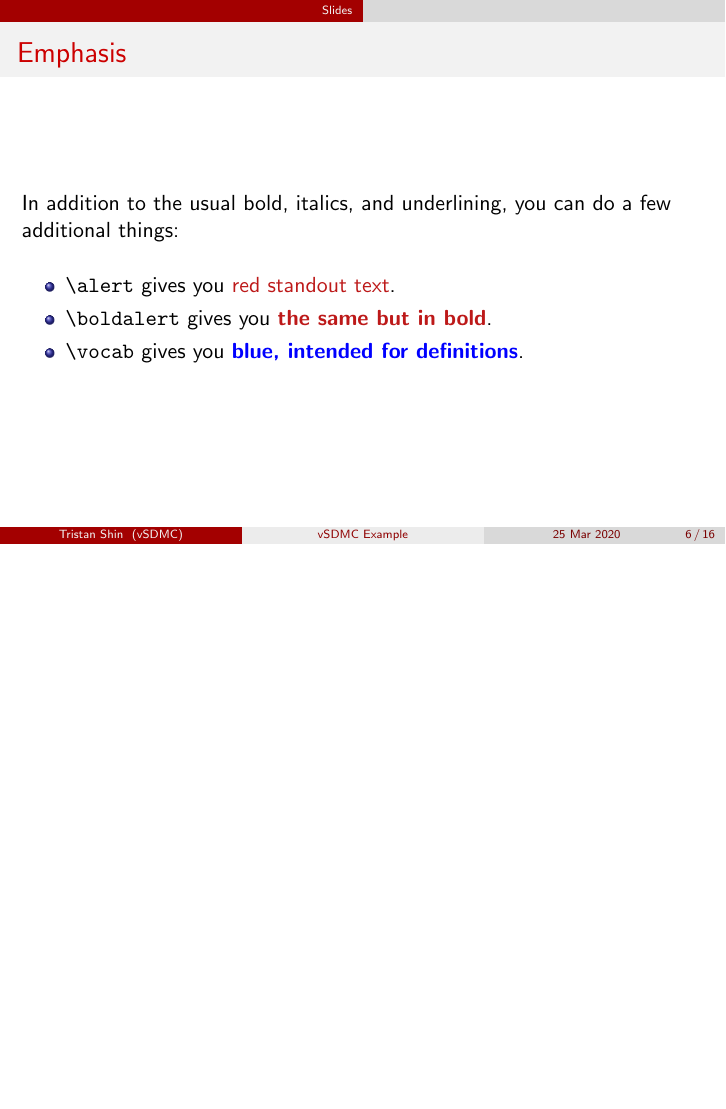
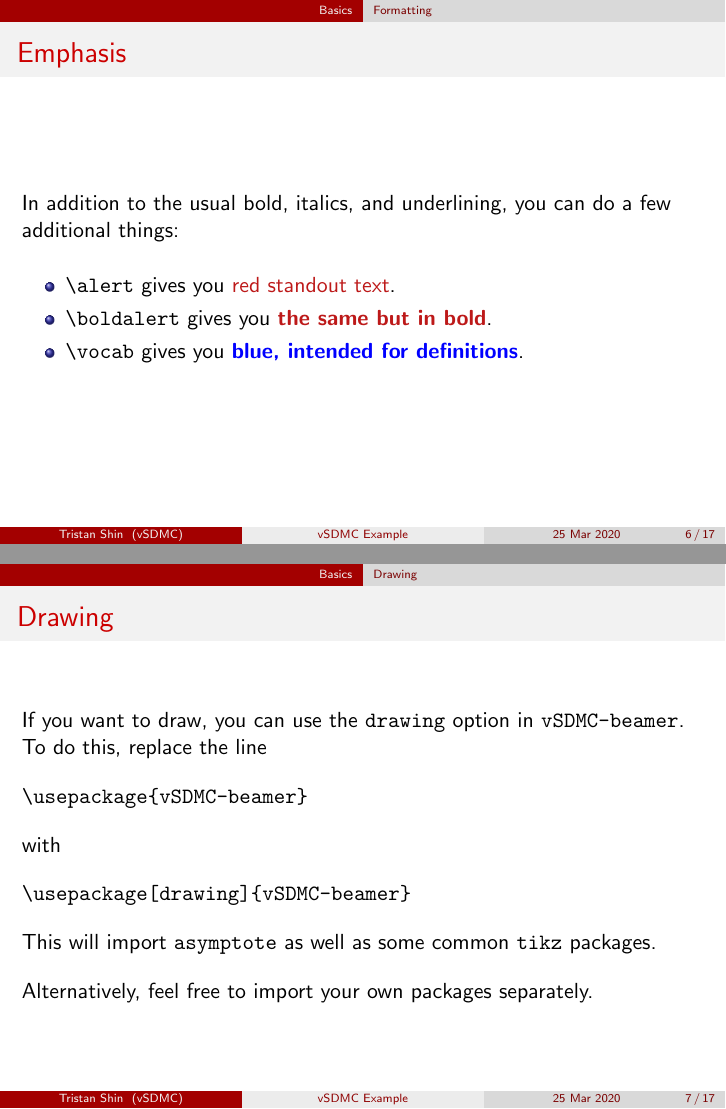
Before and after one commit to tristanshin/LaTeX, LaTeX slides (Templates/vSDMC-example.tex, which reads myPackages/tssal.sty, myPackages/vSDMC-beamer.sty): page 19 of 38 before the commit and pages 19 and 21 of 40 after it, the two joined at a grey line, the shorter picture padded with empty space. Compiled offline with pdfLaTeX.

Commit message:
vSDMC drawing option

```diff
--- a/Templates/vSDMC-example.tex
+++ b/Templates/vSDMC-example.tex
@@ -11,7 +11,9 @@
 
 \frame{\titlepage}
 
-\section{Slides}
+\section{Basics}
+
+\subsection{Slides}
 
 \begin{frame}[fragile]\frametitle{Slides}
 	This is a \vocab{frame} (also known as a \vocab{slide}).
@@ -36,6 +38,8 @@
 
 	This slide does not use any special packages though, so we do not require \texttt{fragile} here.
 \end{frame}
+
+\subsection{Formatting}
 
 \begin{frame}\frametitle{\texttt{itemize} and \texttt{enumerate} environments}
 	The \texttt{itemize} and \texttt{enumerate} environments are still around.
@@ -70,6 +74,23 @@
 		\item \verb|\boldalert| gives you \boldalert{the same but in bold}.
 		\item \verb|\vocab| gives you \vocab{blue, intended for definitions}.
 	\end{itemize}
+\end{frame}
+
+\subsection{Drawing}
+
+\begin{frame}[fragile]\frametitle{Drawing}
+	If you want to draw, you can use the \texttt{drawing} option in \texttt{vSDMC-beamer}. To do this, replace the line
+
+	\verb|\usepackage{vSDMC-beamer}|
+
+	with
+
+	\verb|\usepackage[drawing]{vSDMC-beamer}|
+
+	This will import \texttt{asymptote} as well as some common \texttt{tikz} packages.
+	\pause
+
+	Alternatively, feel free to import your own packages separately.
 \end{frame}
 
 \section{Blocks}
--- a/myPackages/tssal.sty
+++ b/myPackages/tssal.sty
@@ -270,10 +270,10 @@
 \DeclareTextFontCommand{\vocab}{\color{blue}\bfseries\em}
 
 % Problem Database
-\newcommand{\pdb}[1]{\input{"/Users/tristanshin/Dropbox/LaTeX/ProblemDatabase/P/#1".tex}\unskip}
-\newcommand{\sdb}[1]{\input{"/Users/tristanshin/Dropbox/LaTeX/ProblemDatabase/S/#1".tex}\unskip}
-\newcommand{\ldb}[1]{\input{"/Users/tristanshin/Dropbox/LaTeX/ProblemDatabase/L/#1".tex}\unskip}
-\newcommand{\pdbl}[1]{(\input{"/Users/tristanshin/Dropbox/LaTeX/ProblemDatabase/L/#1".tex}\unskip) \pdb{#1}}
+\newcommand{\pdb}[1]{\input{"/Users/tristanshin/Dropbox/ProblemDatabase/P/#1".tex}\unskip}
+\newcommand{\sdb}[1]{\input{"/Users/tristanshin/Dropbox/ProblemDatabase/S/#1".tex}\unskip}
+\newcommand{\ldb}[1]{\input{"/Users/tristanshin/Dropbox/ProblemDatabase/L/#1".tex}\unskip}
+\newcommand{\pdbl}[1]{(\input{"/Users/tristanshin/Dropbox/ProblemDatabase/L/#1".tex}\unskip) \pdb{#1}}
 
 % PERSONAL DEFINITIONS
 
--- a/myPackages/vSDMC-beamer.sty
+++ b/myPackages/vSDMC-beamer.sty
@@ -1,4 +1,9 @@
-\ProvidesPackage{vSDMC-beamer}[2020/03/27]
+\ProvidesPackage{vSDMC-beamer}[2020/04/03]
+
+% Options
+\newif\ifvSDMCdrawing
+\DeclareOption{drawing}{\vSDMCdrawingtrue}
+\ProcessOptions\relax
 
 % Main packages
 \usepackage{amsmath, amsthm, amssymb, amsfonts}
@@ -15,6 +20,11 @@
 
 % Images and Diagrams
 \usepackage{graphicx}
+\ifvSDMCdrawing
+	\usepackage[inline]{asymptote}
+	\usepackage{tikz-cd}
+	\usepackage{tikzducks}
+\fi
 
 % Referencing
 \newcommand{\email}[1]{\href{mailto:#1}{\texttt{#1}}}
```
Also changed, not shown: Templates/vSDMC-example.pdf.
